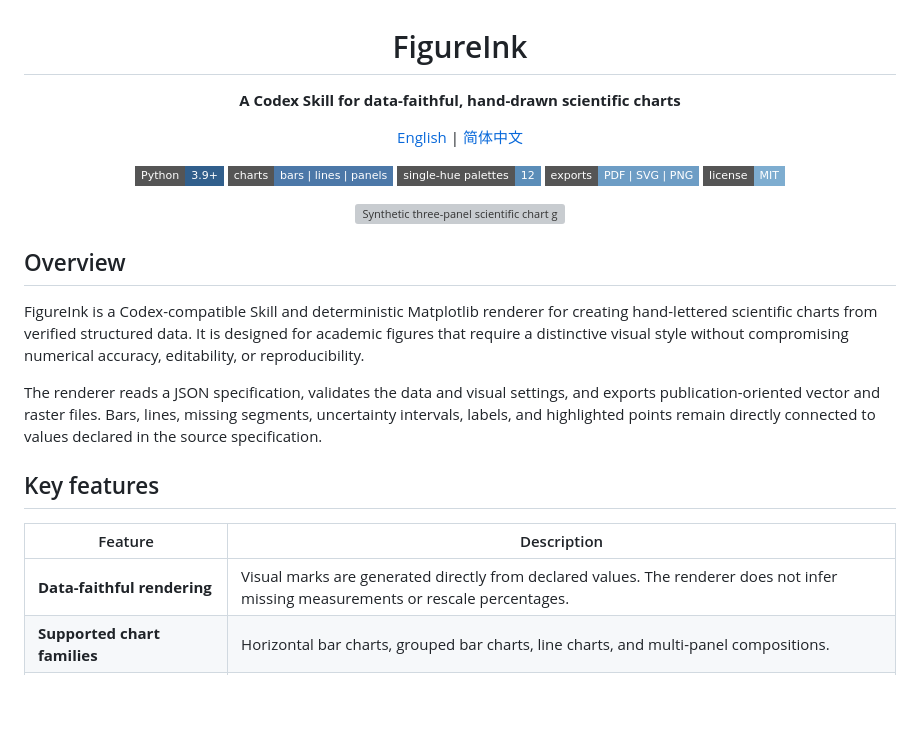
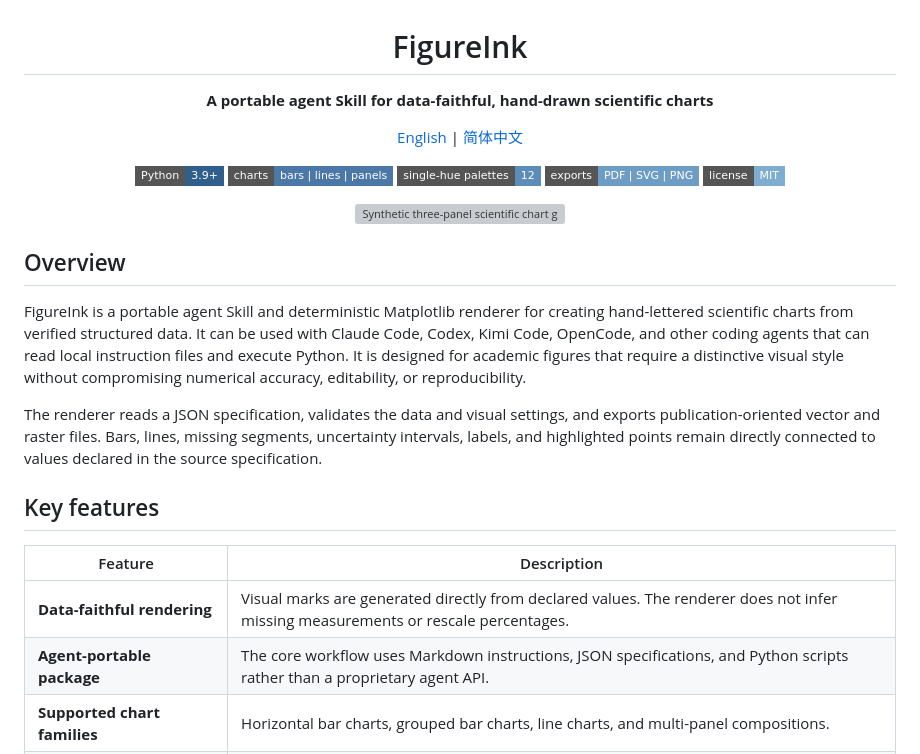
Before and after one commit to yzbcs/FigureInk, a Markdown page: README.md, the part around one of its changes. Drawn GitHub-style; badges without logos; blank space fills up the shorter version; grey boxes are pictures that could not be loaded.

```diff
--- a/README.md
+++ b/README.md
@@ -2,7 +2,7 @@
 
 # FigureInk
 
-**A Codex Skill for data-faithful, hand-drawn scientific charts**
+**A portable agent Skill for data-faithful, hand-drawn scientific charts**
 
 [English](README.md) | [简体中文](README.zh-CN.md)
 
@@ -18,10 +18,12 @@
 
 ## Overview
 
-FigureInk is a Codex-compatible Skill and deterministic Matplotlib renderer for
-creating hand-lettered scientific charts from verified structured data. It is
-designed for academic figures that require a distinctive visual style without
-compromising numerical accuracy, editability, or reproducibility.
+FigureInk is a portable agent Skill and deterministic Matplotlib renderer for
+creating hand-lettered scientific charts from verified structured data. It can
+be used with Claude Code, Codex, Kimi Code, OpenCode, and other coding agents that
+can read local instruction files and execute Python. It is designed for academic
+figures that require a distinctive visual style without compromising numerical
+accuracy, editability, or reproducibility.
 
 The renderer reads a JSON specification, validates the data and visual settings,
 and exports publication-oriented vector and raster files. Bars, lines, missing
@@ -33,6 +35,7 @@ connected to values declared in the source specification.
 | Feature | Description |
 |---|---|
 | **Data-faithful rendering** | Visual marks are generated directly from declared values. The renderer does not infer missing measurements or rescale percentages. |
+| **Agent-portable package** | The core workflow uses Markdown instructions, JSON specifications, and Python scripts rather than a proprietary agent API. |
 | **Supported chart families** | Horizontal bar charts, grouped bar charts, line charts, and multi-panel compositions. |
 | **Single-hue palette system** | Twelve curated palette families provide semantic roles at different lightness and saturation levels within the same hue family. |
 | **Publication-oriented output** | Each render can produce editable PDF and SVG files, a 300-dpi PNG, and a grayscale preview. |
```
Also changed, not shown: other parts of README.md (+37 -16 lines), README.zh-CN.md (+40 -17 lines).
